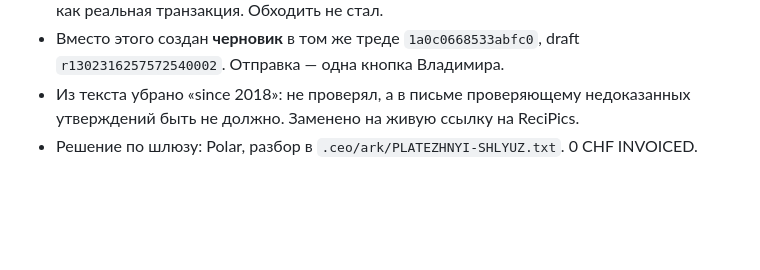
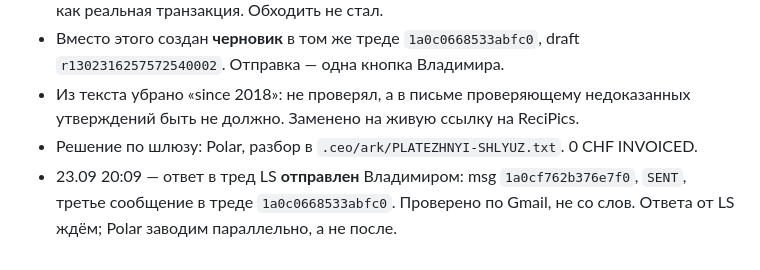
Before and after one commit to vskromny/appstore-release-kit, a Markdown page: LEDGER.md, the part around the change. GitHub-like rendering; blank space fills up the shorter version.

Commit message:
LEDGER: апелляция в LS отправлена
Co-Authored-By: Claude Fable 5.1 <noreply@anthropic.com>
Claude-Session: https://claude.ai/code/session_0149n3Y3xpbxQdHjEDNVGD3H

```diff
--- a/LEDGER.md
+++ b/LEDGER.md
@@ -112,3 +112,6 @@
   недоказанных утверждений быть не должно. Заменено на живую ссылку на ReciPics.
 - Решение по шлюзу: Polar, разбор в `.ceo/ark/PLATEZHNYI-SHLYUZ.txt`.
   0 CHF INVOICED.
+- 23.09 20:09 — ответ в тред LS **отправлен** Владимиром: msg `1a0cf762b376e7f0`, `SENT`,
+  третье сообщение в треде `1a0c0668533abfc0`. Проверено по Gmail, не со слов.
+  Ответа от LS ждём; Polar заводим параллельно, а не после.
```
